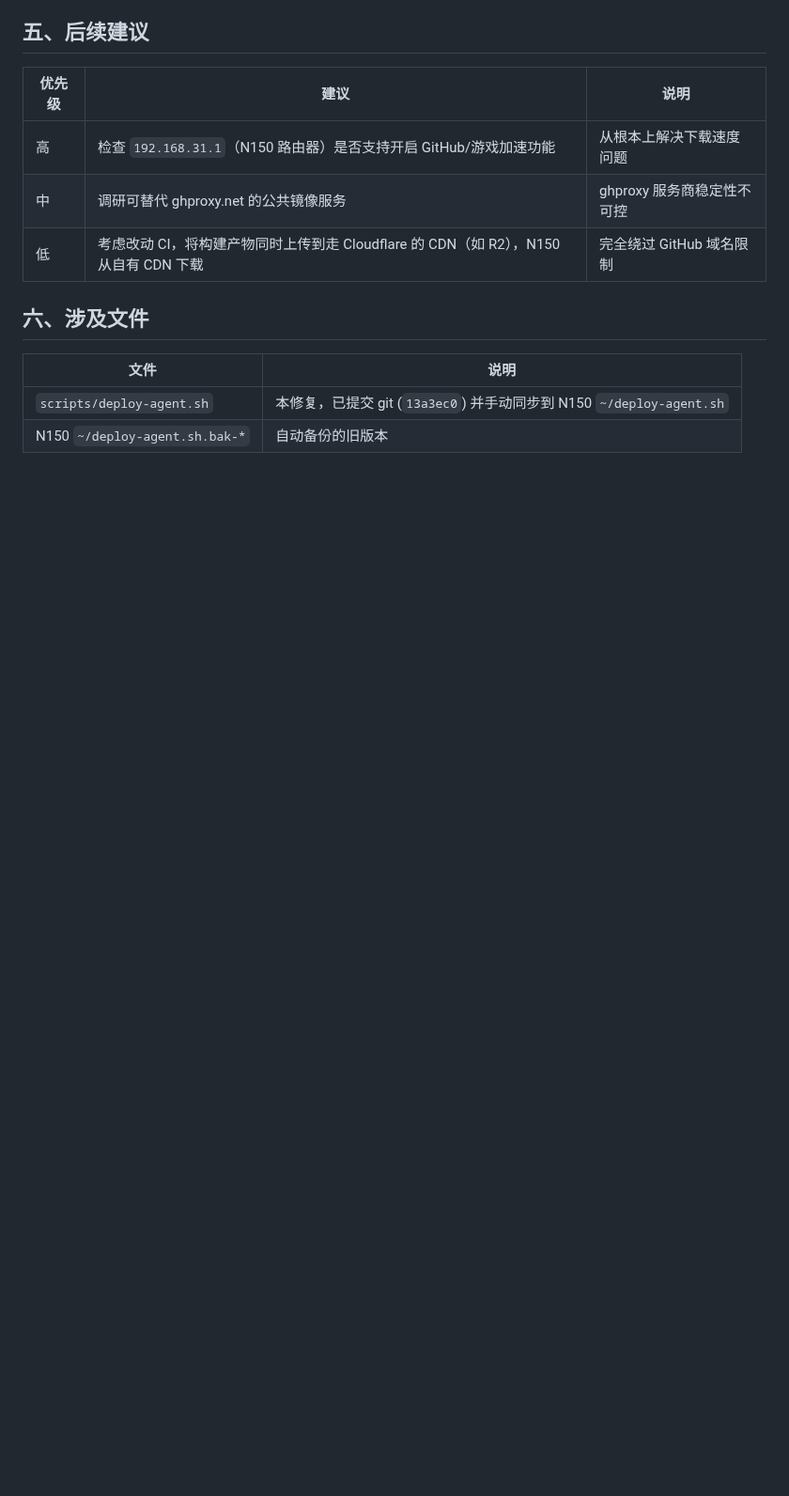
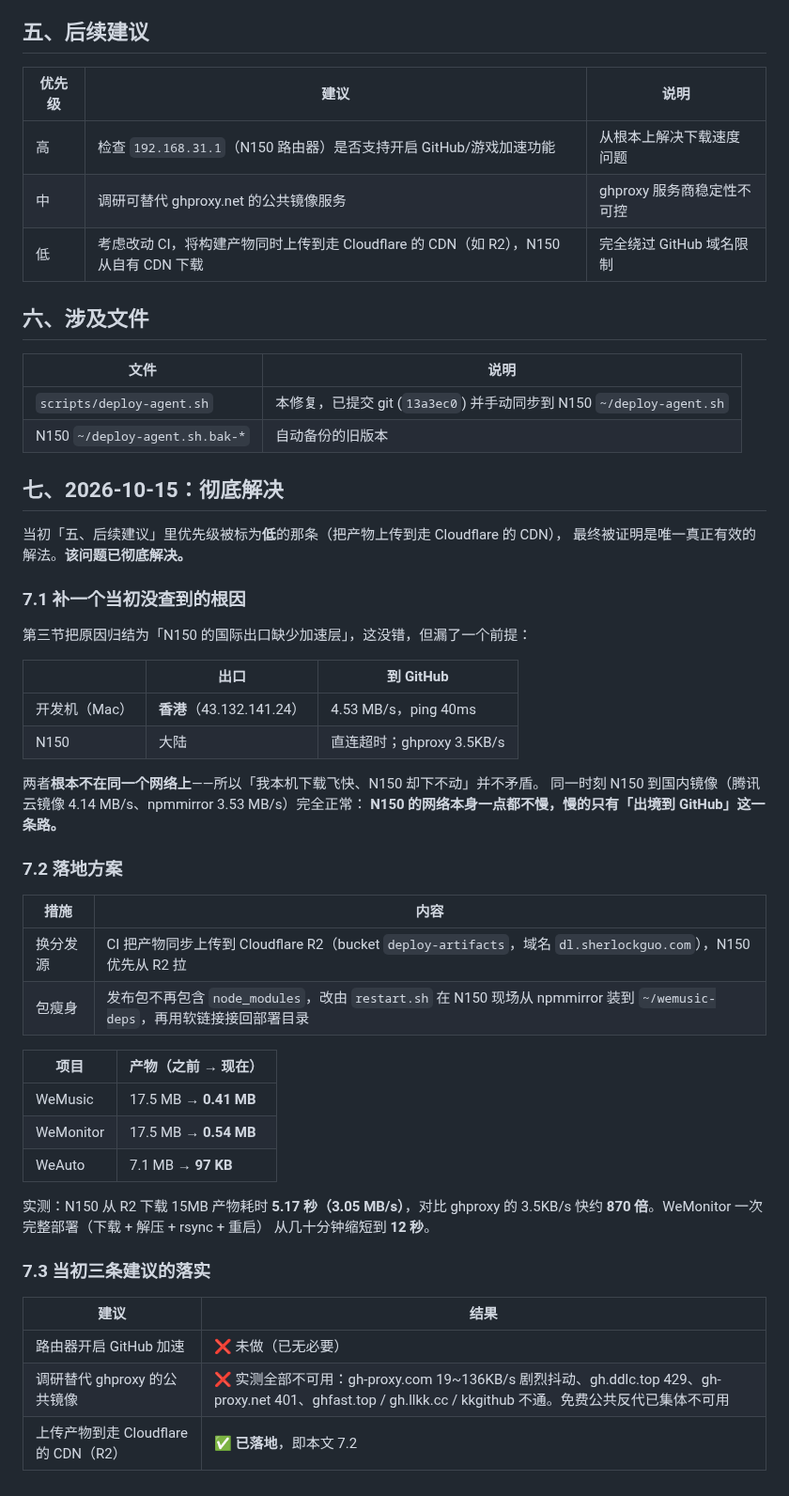
Before and after one commit to sherlockguo-yc/WeMusic, a Markdown page: docs/架构/部署下载无限重试问题分析.md, the part around one of its changes. Shown at 94% size. Drawn GitHub-style; blank space fills up the shorter version.

```diff
--- a/docs/架构/部署下载无限重试问题分析.md
+++ b/docs/架构/部署下载无限重试问题分析.md
@@ -109,3 +116,46 @@ curl 已正确配置 `-C -`（断点续传），且同一次 `try_download_resum
 |------|------|
 | `scripts/deploy-agent.sh` | 本修复，已提交 git (`13a3ec0`) 并手动同步到 N150 `~/deploy-agent.sh` |
 | N150 `~/deploy-agent.sh.bak-*` | 自动备份的旧版本 |
+
+## 七、2026-10-15：彻底解决
+
+当初「五、后续建议」里优先级被标为**低**的那条（把产物上传到走 Cloudflare 的 CDN），
+最终被证明是唯一真正有效的解法。**该问题已彻底解决。**
+
+### 7.1 补一个当初没查到的根因
+
+第三节把原因归结为「N150 的国际出口缺少加速层」，这没错，但漏了一个前提：
+
+| | 出口 | 到 GitHub |
+|---|---|---|
+| 开发机（Mac） | **香港**（43.132.141.24） | 4.53 MB/s，ping 40ms |
+| N150 | 大陆 | 直连超时；ghproxy 3.5KB/s |
+
+两者**根本不在同一个网络上**——所以「我本机下载飞快、N150 却下不动」并不矛盾。
+同一时刻 N150 到国内镜像（腾讯云镜像 4.14 MB/s、npmmirror 3.53 MB/s）完全正常：
+**N150 的网络本身一点都不慢，慢的只有「出境到 GitHub」这一条路。**
+
+### 7.2 落地方案
+
+| 措施 | 内容 |
+|------|------|
+| 换分发源 | CI 把产物同步上传到 Cloudflare R2（bucket `deploy-artifacts`，域名 `dl.sherlockguo.com`），N150 优先从 R2 拉 |
+| 包瘦身 | 发布包不再包含 `node_modules`，改由 `restart.sh` 在 N150 现场从 npmmirror 装到 `~/wemusic-deps`，再用软链接接回部署目录 |
+
+| 项目 | 产物（之前 → 现在） |
+|---|---|
+| WeMusic | 17.5 MB → **0.41 MB** |
+| WeMonitor | 17.5 MB → **0.54 MB** |
+| WeAuto | 7.1 MB → **97 KB** |
+
+实测：N150 从 R2 下载 15MB 产物耗时 **5.17 秒（3.05 MB/s）**，对比 ghproxy 的
+3.5KB/s 快约 **870 倍**。WeMonitor 一次完整部署（下载 + 解压 + rsync + 重启）
+从几十分钟缩短到 **12 秒**。
+
+### 7.3 当初三条建议的落实
+
+| 建议 | 结果 |
+|------|------|
+| 路由器开启 GitHub 加速 | ❌ 未做（已无必要） |
+| 调研替代 ghproxy 的公共镜像 | ❌ 实测全部不可用：gh-proxy.com 19~136KB/s 剧烈抖动、gh.ddlc.top 429、gh-proxy.net 401、ghfast.top / gh.llkk.cc / kkgithub 不通。免费公共反代已集体不可用 |
+| 上传产物到走 Cloudflare 的 CDN（R2） | ✅ **已落地**，即本文 7.2 |
```
Also changed, not shown: other parts of docs/架构/部署下载无限重试问题分析.md (+7 -0 lines), docs/架构/部署方案.md (+8 -6 lines).
